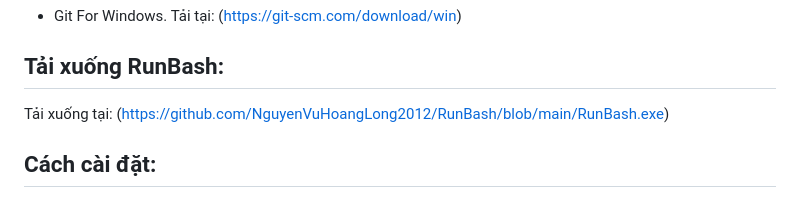
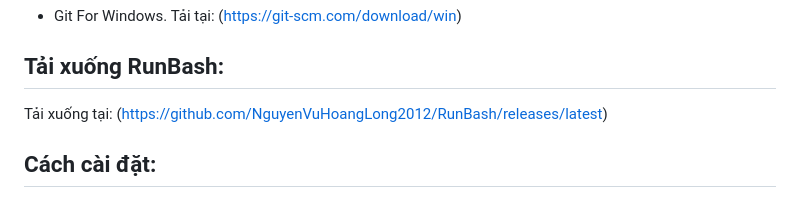
Before and after one commit to NguyenVuHoangLong2012/RunBash, a Markdown page: README.md, the part around the change. Drawn GitHub-style.

Commit message:
Fix RunBash download link and installation steps
Updated download link for RunBash executable and installation instructions.

```diff
--- a/README.md
+++ b/README.md
@@ -17,7 +17,7 @@ thông qua Command Prompt hoặc PowerShell.
   (https://git-scm.com/download/win)
 ## Tải xuống RunBash:
 Tải xuống tại:
-(https://github.com/NguyenVuHoangLong2012/RunBash/blob/main/RunBash.exe)
+(https://github.com/NguyenVuHoangLong2012/RunBash/releases/latest)
 ## Cách cài đặt:
 Sau khi tải xuống tệp RunBash.EXE hãy đưa nó vào System32 hoặc thêm nó vào Path để bạn có thể gọi RunBash.EXE ở bất kì đâu.
 - Nếu bạn muốn đưa tệp RunBash.EXE vào System32 hãy copy RunBash.EXE và duyệt theo đường dẫn sau:
```
